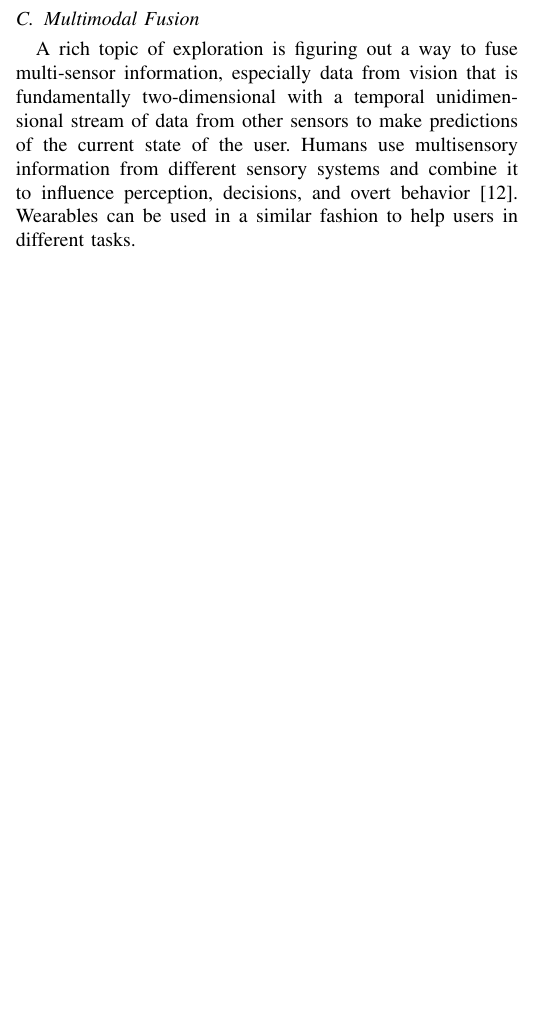
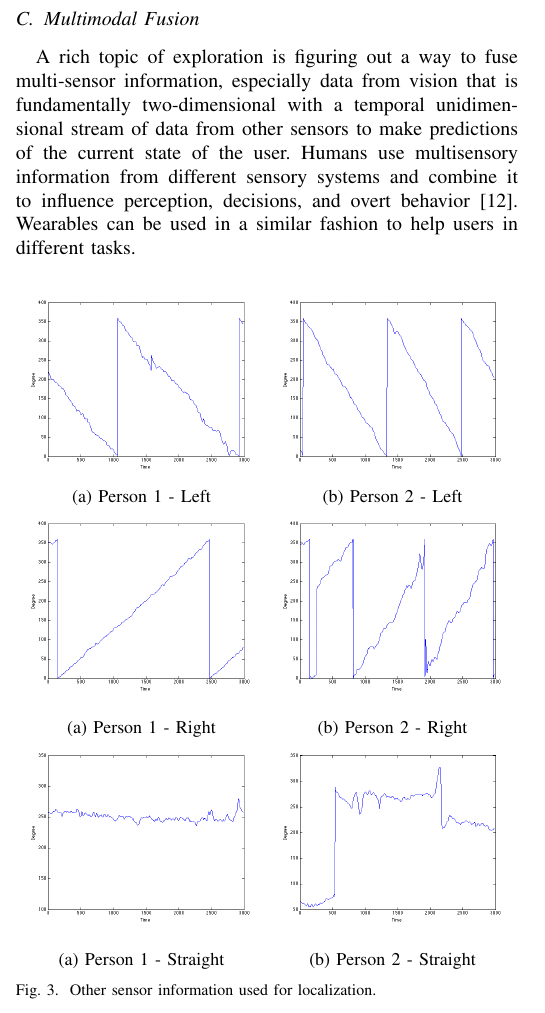
Before and after one commit to siddadd/ces2016, a LaTeX paper (ces2016.tex, which reads src/vision.tex): part of one column of page 2 of 4 before the commit and part of one column of page 2 of 5 after it, cut so that both start at the same text, the shorter picture padded with empty space. Compiled offline with pdfLaTeX.

Commit message:
vision.tex; figs

```diff
--- a/src/vision.tex
+++ b/src/vision.tex
@@ -61,3 +61,19 @@ A rich topic of exploration is figuring out a way to fuse multi-sensor informati
 unidimensional stream of data from other sensors to make predictions of the current state of the user.
 Humans use multisensory information from different sensory systems and combine it to influence
 perception, decisions, and overt behavior~\cite{stein2009neural}. Wearables can be used in a similar fashion to help users in different tasks.
+
+%MultiModal Analysis
+\begin{figure}[!htb]
+\centering
+\begin{tabular}{@{}c@{} @{}c@{}}
+\vspace{-5pt}
+\includegraphics[width=0.5\linewidth,trim={0 0 0 0},clip]{walk_left_p1.png} & \includegraphics[width=0.5\linewidth,trim={0 0 0 0},clip]{walk_left_p2.png}\\[\abovecaptionskip]
+\small(a) Person 1 - Left & \small (b) Person 2 - Left\\
+\includegraphics[width=0.5\linewidth,trim={0 0 0 0},clip]{walk_right_p1.png} & \includegraphics[width=0.5\linewidth,trim={0 0 0 0},clip]{walk_right_p2.png}\\[\abovecaptionskip]
+\small(a) Person 1 - Right & \small (b) Person 2 - Right\\
+\includegraphics[width=0.5\linewidth,trim={0 0 0 0},clip]{walk_straight_p1.png} & \includegraphics[width=0.5\linewidth,trim={0 0 0 0},clip]{walk_straight_p2.png}\\[\abovecaptionskip]
+\small(a) Person 1 - Straight & \small (b) Person 2 - Straight\\
+\end{tabular}
+\caption{Other sensor information used for localization.}
+\label{tab:sensor}
+\end{figure}
```
Also changed, not shown: figs/sali_samp/38.jpg (added), figs/sali_samp/53.jpg (added), figs/sali_samp/IMG_2333.JPG (added), figs/sali_samp/IMG_2348.JPG (added), figs/sali_samp/img.jpg (added), figs/sali_samp/roi_scott.jpg (added), figs/sali_samp/sali.jpg (added), figs/sali_samp/viconetexample.png (added), figs/viconetexample.png, figs/walk_left_p1.png (added), figs/walk_left_p2.png (added), figs/walk_right_p1.png (added), figs/walk_right_p2.png (added), figs/walk_straight_p1.png (added), 1 more files, 1 other file.
